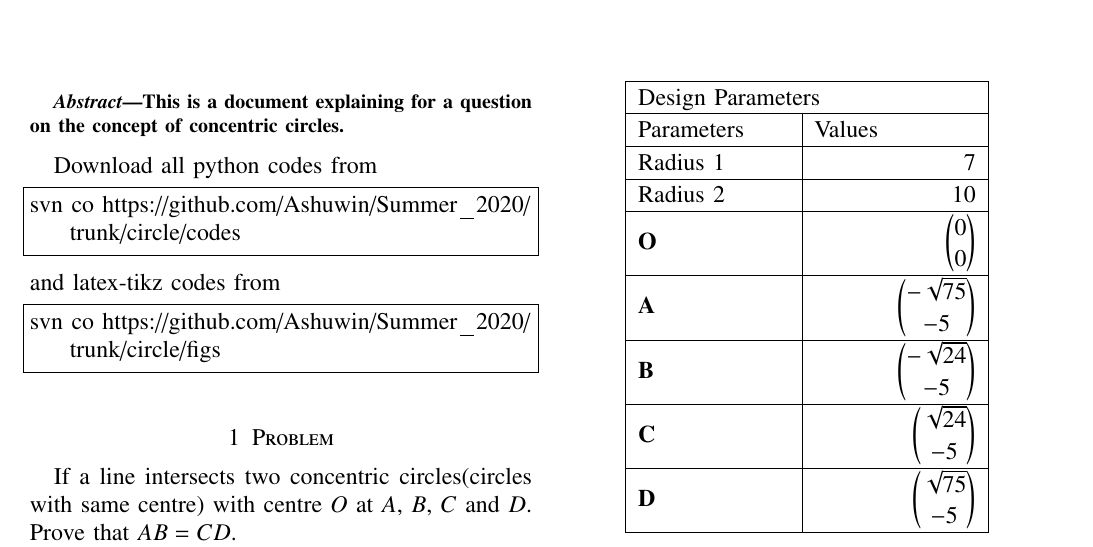
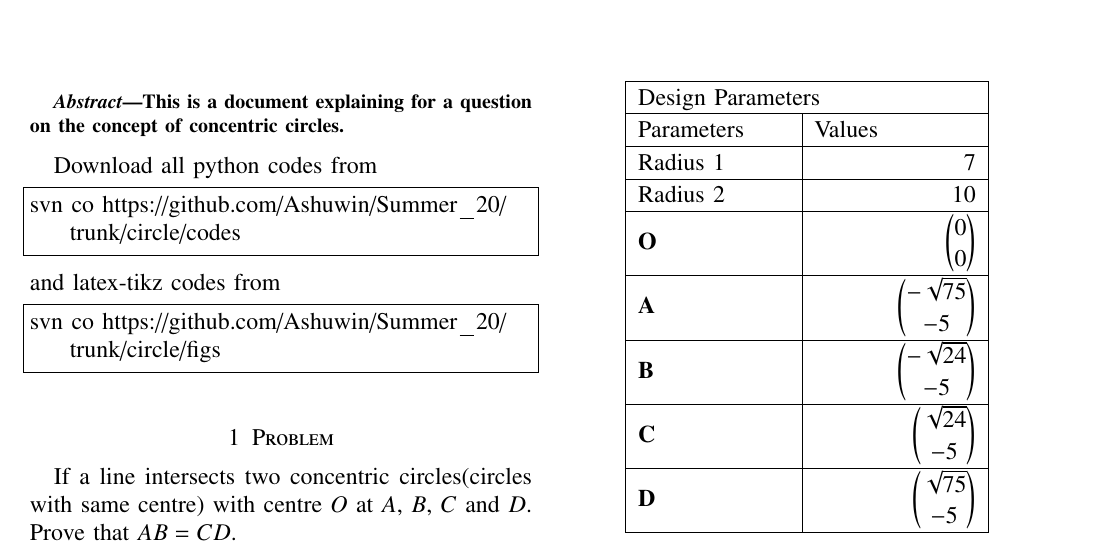
Before and after one commit to Ashuwin/Summer_20, a LaTeX paper (circle/con_circles.tex): part of page 1 of 2, cut so that both start at the same text. Compiled offline with pdfLaTeX.

Commit message:
First commit

```diff
--- a/circle/con_circles.tex
+++ b/circle/con_circles.tex
@@ -244,11 +244,11 @@ This is a document explaining for a question on the concept of concentric circle
 \end{abstract}
 Download all python codes from
 \begin{lstlisting}
-svn co https://github.com/Ashuwin/Summer_2020/trunk/circle/codes
+svn co https://github.com/Ashuwin/Summer_20/trunk/circle/codes
 \end{lstlisting}
 and latex-tikz codes from
 \begin{lstlisting}
-svn co https://github.com/Ashuwin/Summer_2020/trunk/circle/figs
+svn co https://github.com/Ashuwin/Summer_20/trunk/circle/figs
 \end{lstlisting}
 \section{Problem}
 \input{./chapters/problem}
```
Also changed, not shown: circle/con_circles.pdf, 2 other files.
